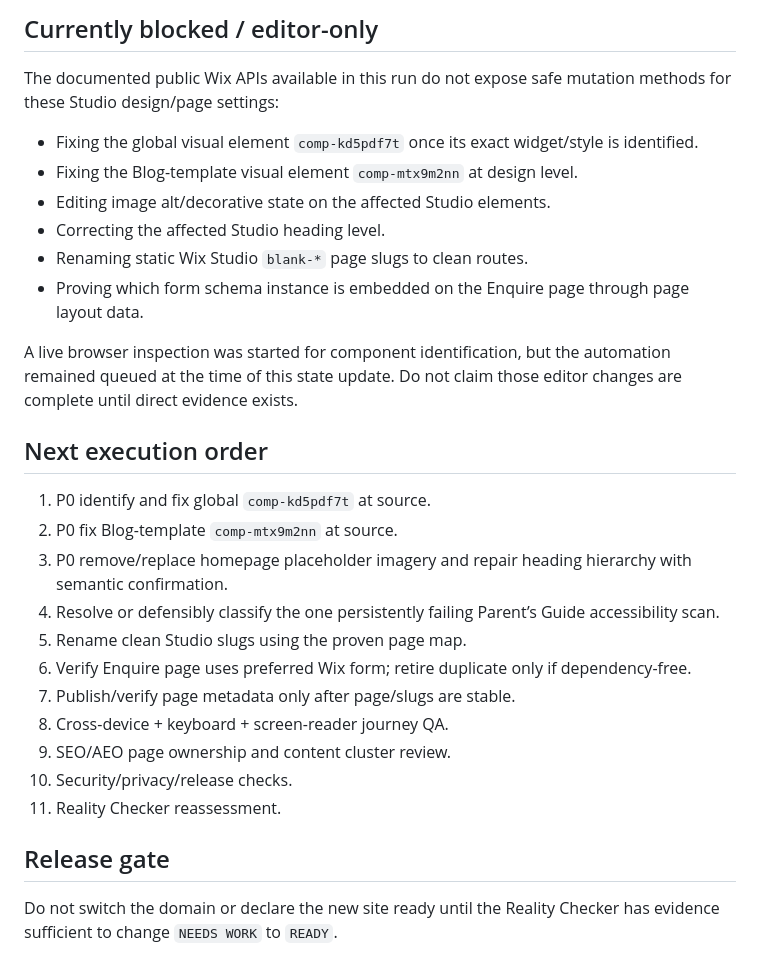
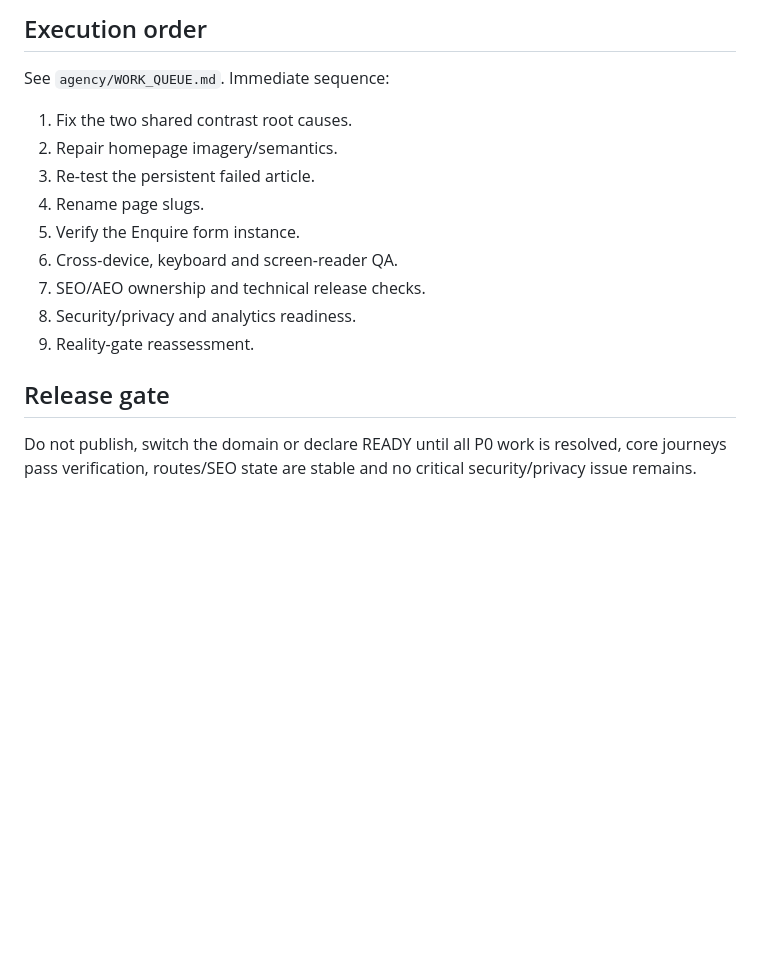
Before and after one commit to ukonlinetuition1-sys/111, a Markdown page: agency/PROJECT_STATE.md, the part around one of its changes. GitHub-like rendering; blank space fills up the shorter version.

```diff
--- a/agency/PROJECT_STATE.md
+++ b/agency/PROJECT_STATE.md
@@ -115,26 +66,14 @@ Added `agency/install-full-agency-for-codex.sh`.
-## Currently blocked / editor-only
-The documented public Wix APIs available in this run do not expose safe mutation methods for these Studio design/page settings:
-- Fixing the global visual element `comp-kd5pdf7t` once its exact widget/style is identified.
-- Fixing the Blog-template visual element `comp-mtx9m2nn` at design level.
-- Editing image alt/decorative state on the affected Studio elements.
-- Correcting the affected Studio heading level.
-- Renaming static Wix Studio `blank-*` page slugs to clean routes.
-- Proving which form schema instance is embedded on the Enquire page through page layout data.
-
-A live browser inspection was started for component identification, but the automation remained queued at the time of this state update. Do not claim those editor changes are complete until direct evidence exists.
-
-## Next execution order
-1. P0 identify and fix global `comp-kd5pdf7t` at source.
-2. P0 fix Blog-template `comp-mtx9m2nn` at source.
-3. P0 remove/replace homepage placeholder imagery and repair heading hierarchy with semantic confirmation.
-4. Resolve or defensibly classify the one persistently failing Parent’s Guide accessibility scan.
-5. Rename clean Studio slugs using the proven page map.
-6. Verify Enquire page uses preferred Wix form; retire duplicate only if dependency-free.
-7. Publish/verify page metadata only after page/slugs are stable.
-8. Cross-device + keyboard + screen-reader journey QA.
-9. SEO/AEO page ownership and content cluster review.
-10. Security/privacy/release checks.
-11. Reality Checker reassessment.
+## Execution order
+See `agency/WORK_QUEUE.md`. Immediate sequence:
+1. Fix the two shared contrast root causes.
+2. Repair homepage imagery/semantics.
+3. Re-test the persistent failed article.
+4. Rename page slugs.
+5. Verify the Enquire form instance.
+6. Cross-device, keyboard and screen-reader QA.
+7. SEO/AEO ownership and technical release checks.
+8. Security/privacy and analytics readiness.
+9. Reality-gate reassessment.
 
 ## Release gate
-Do not switch the domain or declare the new site ready until the Reality Checker has evidence sufficient to change `NEEDS WORK` to `READY`.
+Do not publish, switch the domain or declare READY until all P0 work is resolved, core journeys pass verification, routes/SEO state are stable and no critical security/privacy issue remains.
```
Also changed, not shown: other parts of agency/PROJECT_STATE.md (+46 -95 lines).
